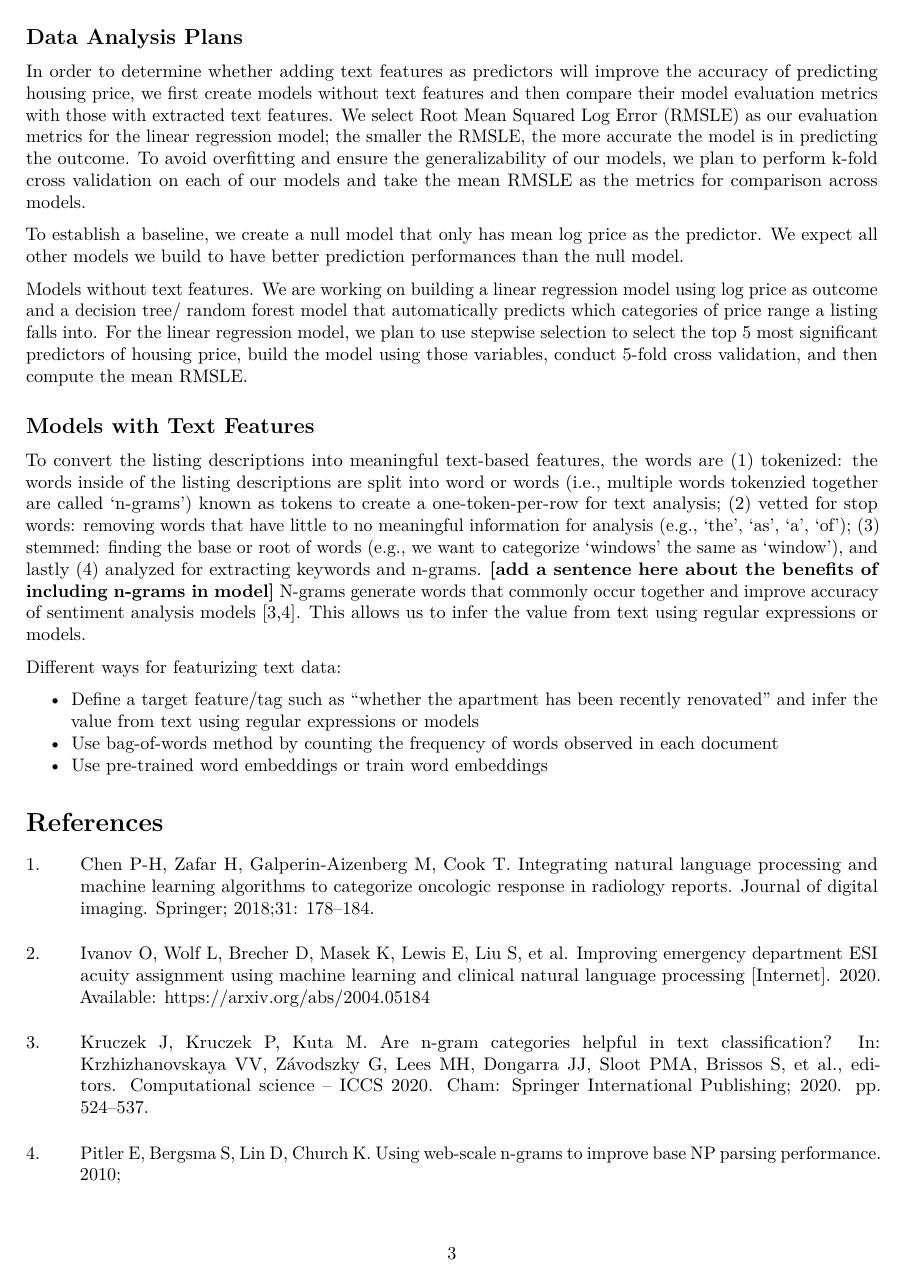
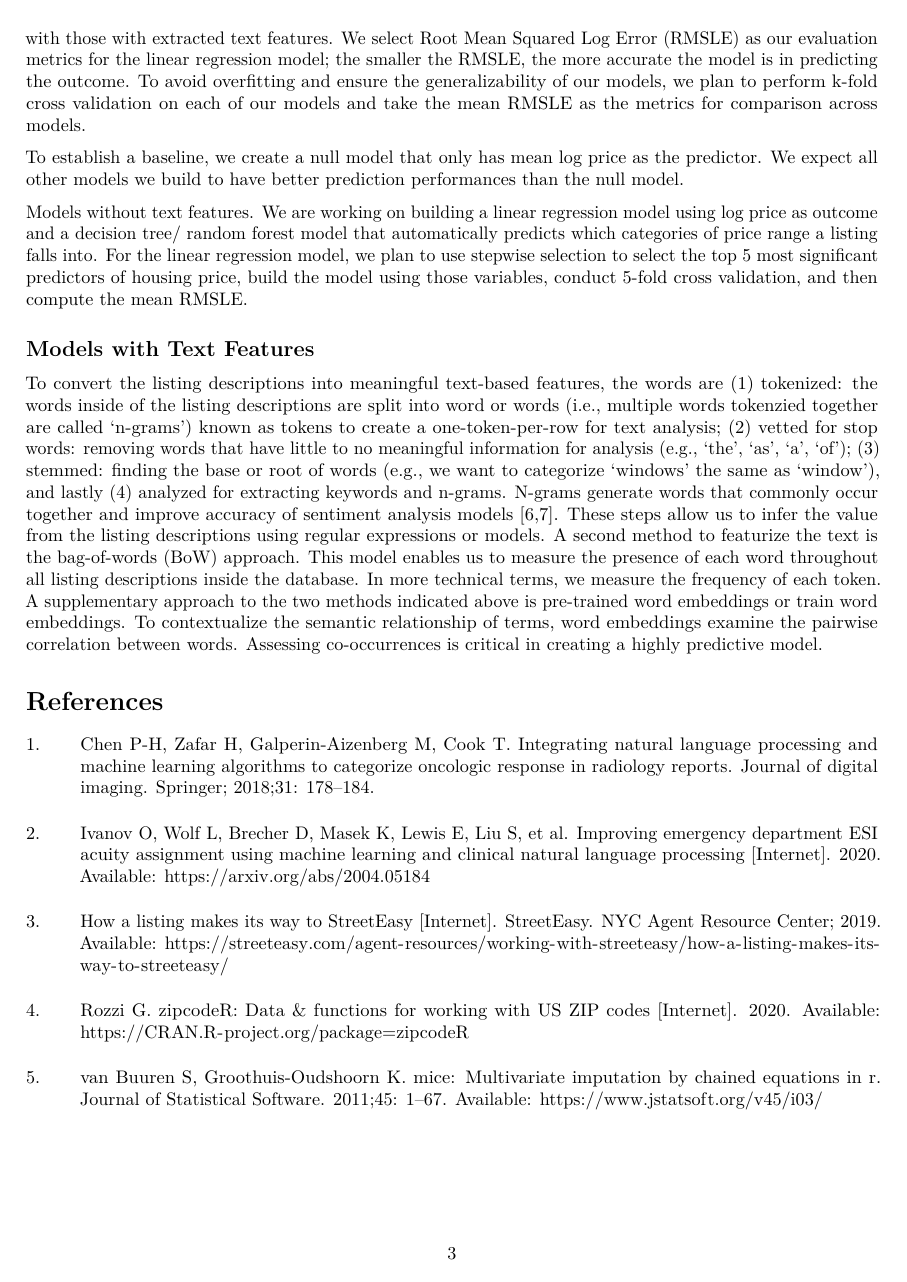
Before and after one commit to sds-capstone/streeteasy, an R Markdown document (final_paper/final_paper.Rmd): page 3 of 3 before the commit and page 3 of 4 after it. Rendered offline with R 4.5, knitr and Pandoc, then LaTeX, with nearby package versions; drawn as R Markdown's standard PDF in place of the format the file asks for.

Commit message:
Revise the draft and add more citation information (#41)
* fill in citation and add Dayana's changes to the draft -YZ

```diff
--- a/final_paper/final_paper.Rmd
+++ b/final_paper/final_paper.Rmd
@@ -22,9 +22,9 @@ author:
 
 address:
   - code: Smith College
-    address: 1 Chapin Way, Northampton, MA 01063
+    address: Smith College, 1 Chapin Way, Northampton, MA 01063
   - code: StreetEasy
-    address: 1250 Broadway, New York, NY 10001
+    address: StreetEasy, 1250 Broadway, New York, NY 10001
 abstract: |
   Lorem ipsum dolor sit amet, consectetur adipiscing elit. Curabitur eget porta erat. Morbi consectetur est vel gravida pretium. Suspendisse ut dui eu ante cursus gravida non sed sem. Nullam sapien tellus, commodo id velit id, eleifend volutpat quam. Phasellus mauris velit, dapibus finibus elementum vel, pulvinar non tellus. Nunc pellentesque pretium diam, quis maximus dolor faucibus id. Nunc convallis sodales ante, ut ullamcorper est egestas vitae. Nam sit amet enim ultrices, ultrices elit pulvinar, volutpat risus.
 
@@ -119,17 +119,18 @@ For the linear regression model, we plan to use stepwise selection to select the
 
 ## Models with Text Features
 
-To convert the listing descriptions into meaningful text-based features, the words are (1) tokenized: the words inside of the listing descriptions are split into word or words (i.e., multiple words tokenzied together are called ‘n-grams’) known as tokens to create a one-token-per-row for text analysis; (2) vetted for stop words: removing words that have little to no meaningful information for analysis (e.g., ‘the’, ‘as’, ‘a’, ‘of’); (3) stemmed: finding the base or root of words (e.g., we want to categorize ‘windows’ the same as ‘window’), and lastly (4) analyzed for extracting keywords and n-grams.
-**[add a sentence here about the benefits of including n-grams in model]**
+To convert the listing descriptions into meaningful text-based features, the words are
+(1) tokenized: the words inside of the listing descriptions are split into word or words (i.e., multiple words tokenzied together are called ‘n-grams’) known as tokens to create a one-token-per-row for text analysis;
+(2) vetted for stop words: removing words that have little to no meaningful information for analysis (e.g., ‘the’, ‘as’, ‘a’, ‘of’);
+(3) stemmed: finding the base or root of words (e.g., we want to categorize ‘windows’ the same as ‘window’), and lastly
+(4) analyzed for extracting keywords and n-grams.
 N-grams generate words that commonly occur together and improve accuracy of sentiment analysis models @kruczekngrams[@pitler2010using].
-This allows us to infer the value from text using regular expressions or models.
-
-
-Different ways for featurizing text data:
-
-- Define a target feature/tag such as “whether the apartment has been recently renovated” and infer the value from text using regular expressions or models
-- Use bag-of-words method by counting the frequency of words observed in each document
-- Use pre-trained word embeddings or train word embeddings
-
+These steps allow us to infer the value from the listing descriptions using regular expressions or models.
+A second method to featurize the text is the bag-of-words (BoW) approach.
+This model enables us to measure the presence of each word throughout all listing descriptions inside the database.
+In more technical terms, we measure the frequency of each token.
+A supplementary approach to the two methods indicated above is pre-trained word embeddings or train word embeddings.
+To contextualize the semantic relationship of terms, word embeddings examine the pairwise correlation between words.
+Assessing co-occurrences is critical in creating a highly predictive model.
 
 # References {#references .unnumbered}
--- a/final_paper/mybibfile.bib
+++ b/final_paper/mybibfile.bib
@@ -66,3 +66,30 @@ isbn="978-3-030-50417-5"
   author={Pitler, Emily and Bergsma, Shane and Lin, Dekang and Church, Ken},
   year={2010}
 }
+
+@Manual{zipcodeR_2020,
+    title = {zipcodeR: Data & Functions for Working with US ZIP Codes},
+    author = {Gavin Rozzi},
+    year = {2020},
+    note = {R package version 0.2.0},
+    url = {https://CRAN.R-project.org/package=zipcodeR},
+  }
+
+@Article{mice_2011,
+    title = {{mice}: Multivariate Imputation by Chained Equations in
+      R},
+    author = {Stef {van Buuren} and Karin Groothuis-Oudshoorn},
+    journal = {Journal of Statistical Software},
+    year = {2011},
+    volume = {45},
+    number = {3},
+    pages = {1-67},
+    url = {https://www.jstatsoft.org/v45/i03/},
+  }
+
+@misc{streeteasy_2019,
+  title={How a Listing Makes Its Way to StreetEasy},
+  url={https://streeteasy.com/agent-resources/working-with-streeteasy/how-a-listing-makes-its-way-to-streeteasy/},
+  journal={StreetEasy},
+  publisher={NYC Agent Resource Center},
+  year={2019}, month={Mar}}
```
Also changed, not shown: final_paper/final_paper.pdf, final_paper/final_paper.tex, final_paper/final_paper.Rmd (20 more changed lines).
